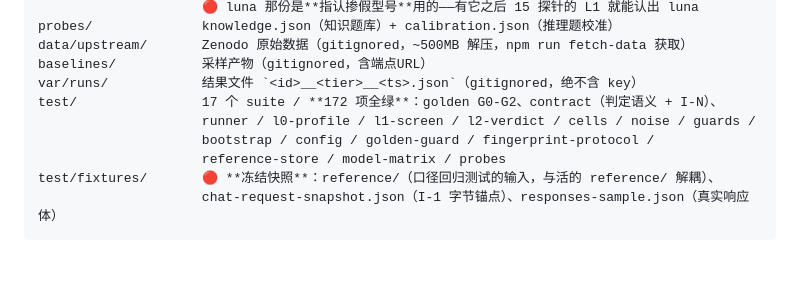
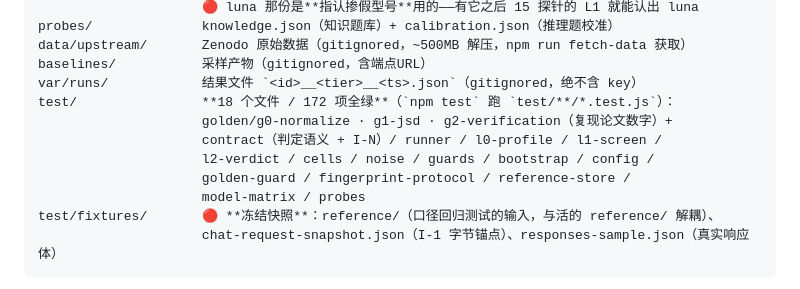
Before and after one commit to zhyouhh/llm-fingerprint, a Markdown page: CLAUDE.md, the part around the change. Drawn GitHub-style; blank space fills up the shorter version.

````diff
--- a/CLAUDE.md
+++ b/CLAUDE.md
@@ -318,10 +318,12 @@ probes/              knowledge.json（知识题库）+ calibration.json（推理
 data/upstream/       Zenodo 原始数据（gitignored，~500MB 解压，npm run fetch-data 获取）
 baselines/           采样产物（gitignored，含端点URL）
 var/runs/            结果文件 `<id>__<tier>__<ts>.json`（gitignored，绝不含 key）
-test/                17 个 suite / **172 项全绿**：golden G0-G2、contract（判定语义 + I-N）、
-                     runner / l0-profile / l1-screen / l2-verdict / cells / noise / guards /
-                     bootstrap / config / golden-guard / fingerprint-protocol /
-                     reference-store / model-matrix / probes
+test/                **18 个文件 / 172 项全绿**（`npm test` 跑 `test/**/*.test.js`）：
+                     golden/g0-normalize · g1-jsd · g2-verification（复现论文数字）+
+                     contract（判定语义 + I-N）/ runner / l0-profile / l1-screen /
+                     l2-verdict / cells / noise / guards / bootstrap / config /
+                     golden-guard / fingerprint-protocol / reference-store /
+                     model-matrix / probes
 test/fixtures/       🔴 **冻结快照**：reference/（口径回归测试的输入，与活的 reference/ 解耦）、
                      chat-request-snapshot.json（I-1 字节锚点）、responses-sample.json（真实响应体）
 ```
````
Also changed, not shown: README.md (+20 -3 lines).
